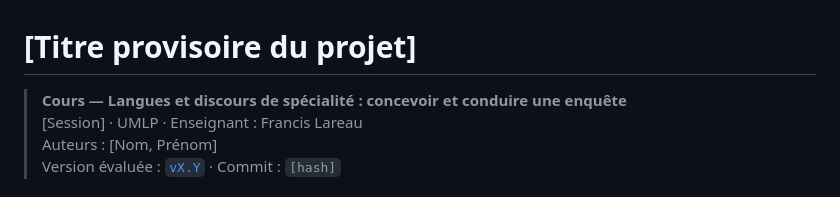
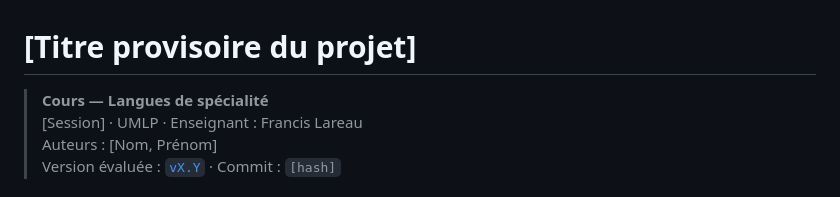
Before and after one commit to FrancisLa/Langues_de_specialite, a Markdown page: README.md, the part around the change. Drawn GitHub-style.

```diff
--- a/README.md
+++ b/README.md
@@ -1,6 +1,6 @@
 # [Titre provisoire du projet]
 
-> **Cours — Langues et discours de spécialité : concevoir et conduire une enquête**
+> **Cours — Langues de spécialité**
 > [Session] · UMLP · Enseignant : Francis Lareau
 > Auteurs : [Nom, Prénom]
 > Version évaluée : [`vX.Y`](../../releases/tag/vX.Y) · Commit : `[hash]`
```
